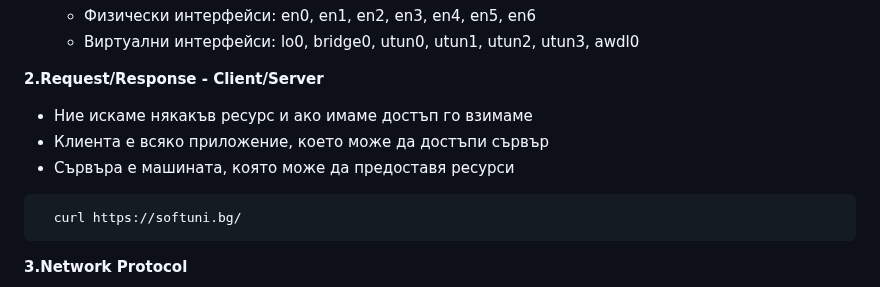
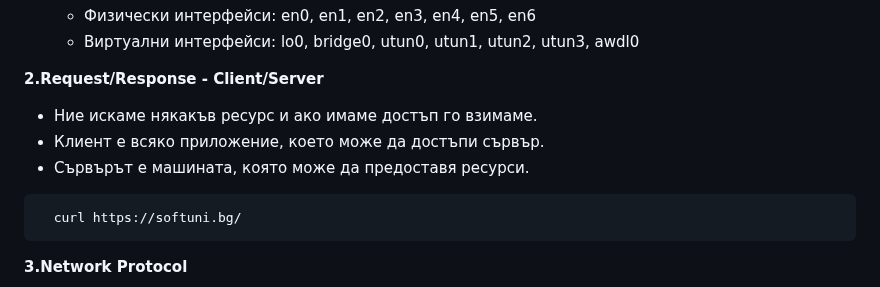
Before and after one commit to HristianBalevski/Django-Basics, a Markdown page: README.md, the part around the change. Rendered like a GitHub page.

````diff
--- a/README.md
+++ b/README.md
@@ -36,9 +36,9 @@
 
 **2.Request/Response - Client/Server**
 
-- Ние искаме някакъв ресурс и ако имаме достъп го взимаме
-- Клиента е всяко приложение, което може да достъпи сървър
-- Сървъра е машината, която може да предоставя ресурси
+- Ние искаме някакъв ресурс и ако имаме достъп го взимаме.
+- Клиент е всяко приложение, което може да достъпи сървър.
+- Сървърът е машината, която може да предоставя ресурси.
 ```
   curl https://softuni.bg/
 ```
````
